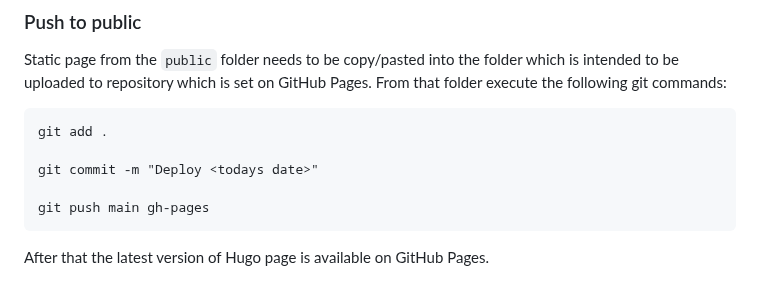
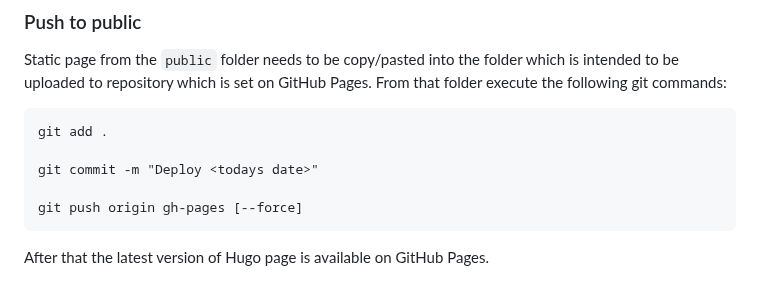
Before and after one commit to vhlusicka/hlusicqa-hugo-deploy, a Markdown page: readme.md, the part around the change. Drawn GitHub-style.

Commit message:
Deploy 12.11.

````diff
--- a/readme.md
+++ b/readme.md
@@ -106,7 +106,7 @@ git add .
 
 git commit -m "Deploy <todays date>"
 
-git push main gh-pages
+git push origin gh-pages [--force]
 ```
 
 After that the latest version of Hugo page is available on GitHub Pages.
````
